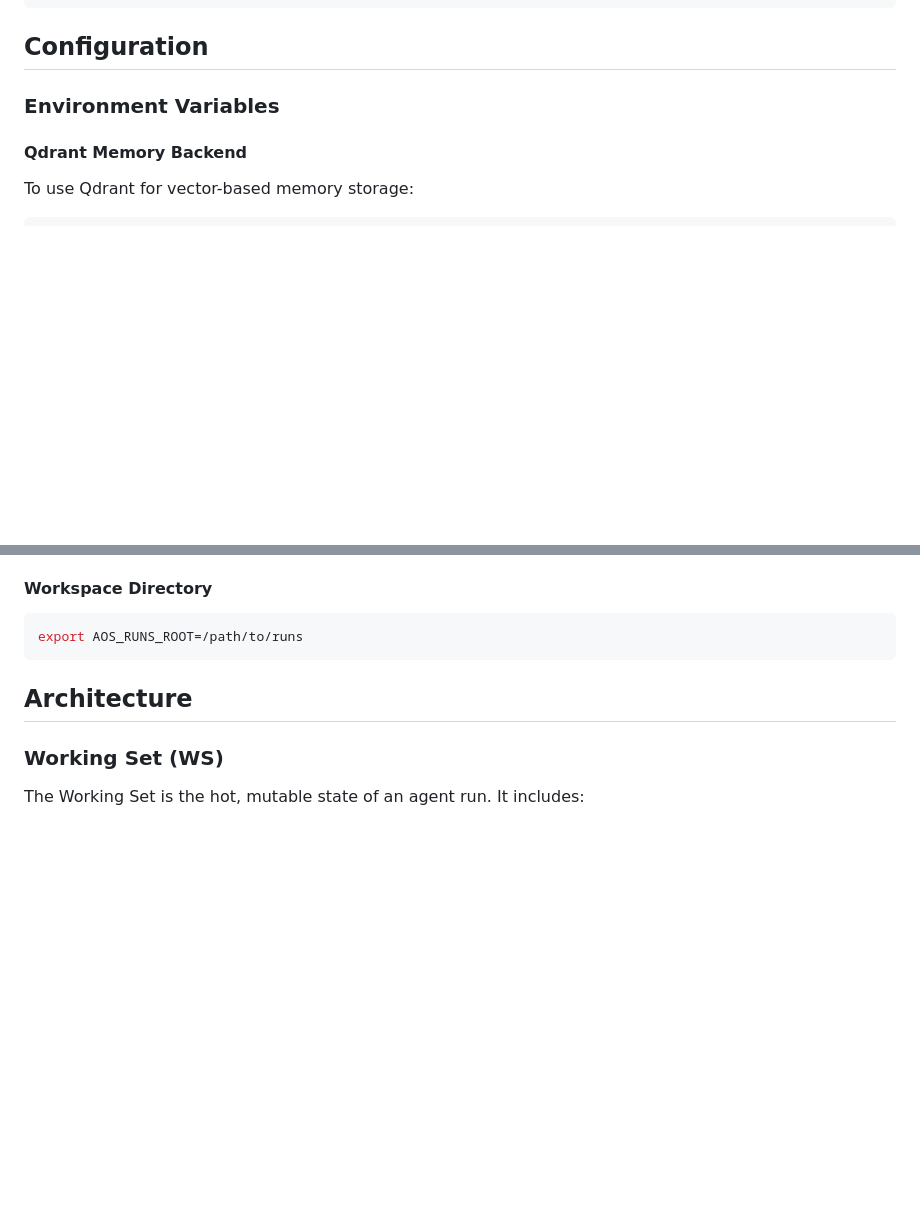
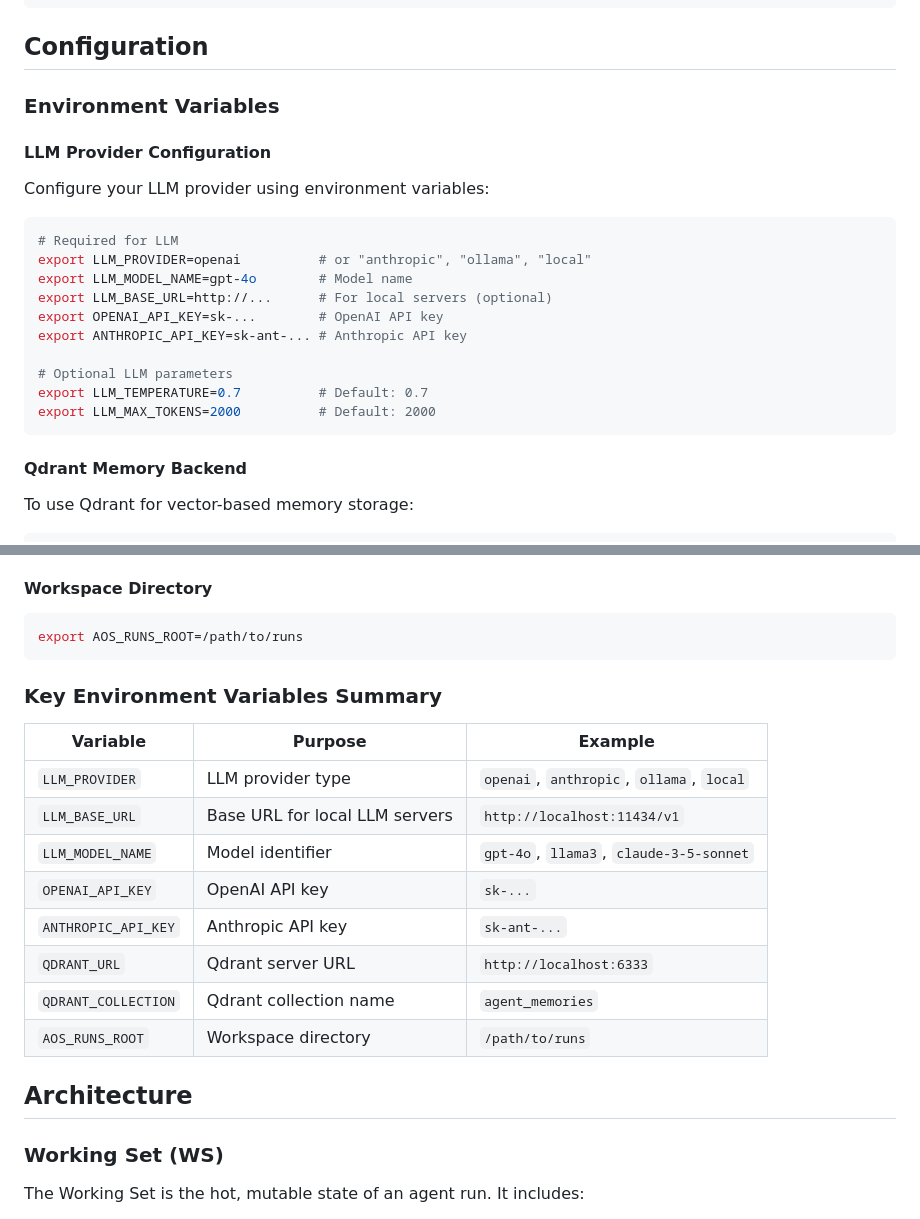
Before and after one commit to sp103107/context_module, a Markdown page: README.md, 2 parts joined by grey strips. Drawn GitHub-style; blank space fills up the shorter version.

````diff
--- a/README.md
+++ b/README.md
@@ -303,6 +377,23 @@ curl http://127.0.0.1:8000/health
 
 ### Environment Variables
 
+#### LLM Provider Configuration
+
+Configure your LLM provider using environment variables:
+
+```bash
+# Required for LLM
+export LLM_PROVIDER=openai          # or "anthropic", "ollama", "local"
+export LLM_MODEL_NAME=gpt-4o        # Model name
+export LLM_BASE_URL=http://...      # For local servers (optional)
+export OPENAI_API_KEY=sk-...        # OpenAI API key
+export ANTHROPIC_API_KEY=sk-ant-... # Anthropic API key
+
+# Optional LLM parameters
+export LLM_TEMPERATURE=0.7          # Default: 0.7
+export LLM_MAX_TOKENS=2000          # Default: 2000
+```
+
 #### Qdrant Memory Backend
 
 To use Qdrant for vector-based memory storage:
@@ -325,6 +416,19 @@ The server will automatically:
 ```bash
 export AOS_RUNS_ROOT=/path/to/runs
 ```
+
+### Key Environment Variables Summary
+
+| Variable | Purpose | Example |
+|----------|---------|---------|
+| `LLM_PROVIDER` | LLM provider type | `openai`, `anthropic`, `ollama`, `local` |
+| `LLM_BASE_URL` | Base URL for local LLM servers | `http://localhost:11434/v1` |
+| `LLM_MODEL_NAME` | Model identifier | `gpt-4o`, `llama3`, `claude-3-5-sonnet` |
+| `OPENAI_API_KEY` | OpenAI API key | `sk-...` |
+| `ANTHROPIC_API_KEY` | Anthropic API key | `sk-ant-...` |
+| `QDRANT_URL` | Qdrant server URL | `http://localhost:6333` |
+| `QDRANT_COLLECTION` | Qdrant collection name | `agent_memories` |
+| `AOS_RUNS_ROOT` | Workspace directory | `/path/to/runs` |
 
 ## Architecture
 
````
Also changed, not shown: other parts of README.md (+74 -0 lines).
